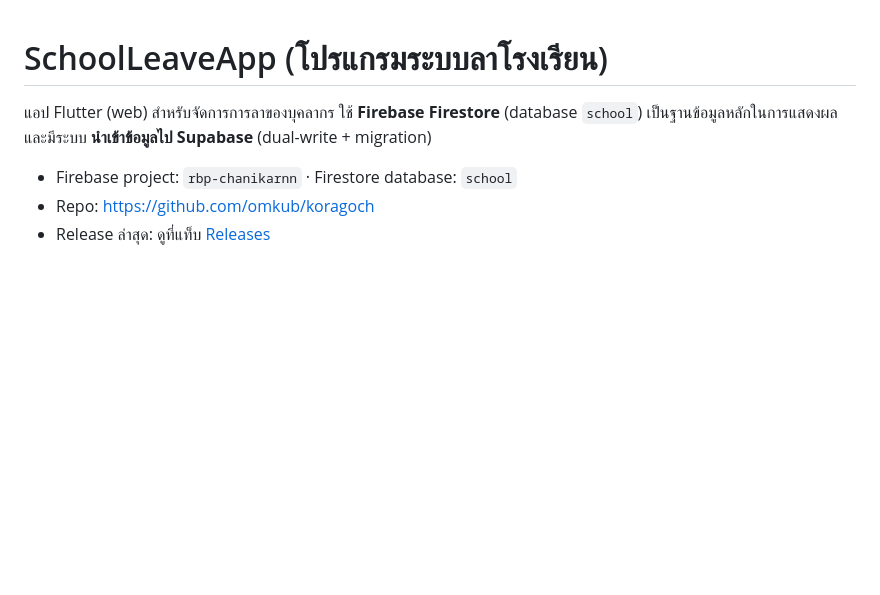
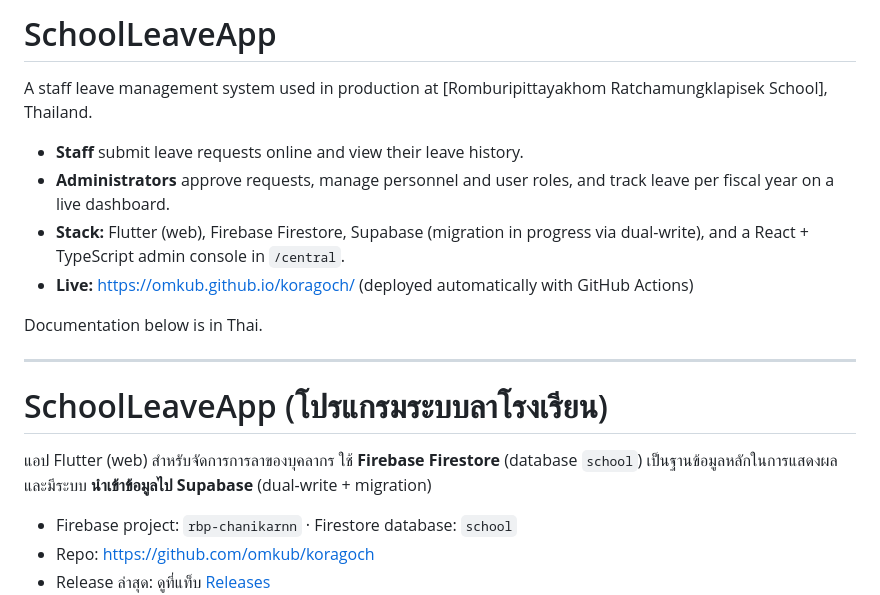
Before and after one commit to omkub/koragoch, a Markdown page: README.md, the part around the change. GitHub-like rendering; blank space fills up the shorter version.

Commit message:
Enhance README with project overview and features
Added project description and details about staff and admin functionalities.

```diff
--- a/README.md
+++ b/README.md
@@ -1,3 +1,16 @@
+# SchoolLeaveApp
+
+A staff leave management system used in production at [Romburipittayakhom Ratchamungklapisek School], Thailand.
+
+- **Staff** submit leave requests online and view their leave history.
+- **Administrators** approve requests, manage personnel and user roles, and track leave per fiscal year on a live dashboard.
+- **Stack:** Flutter (web), Firebase Firestore, Supabase (migration in progress via dual-write), and a React + TypeScript admin console in `/central`.
+- **Live:** https://omkub.github.io/koragoch/ (deployed automatically with GitHub Actions)
+
+Documentation below is in Thai.
+
+---
+
 # SchoolLeaveApp (โปรแกรมระบบลาโรงเรียน)
 
 แอป Flutter (web) สำหรับจัดการการลาของบุคลากร ใช้ **Firebase Firestore** (database `school`) เป็นฐานข้อมูลหลักในการแสดงผล และมีระบบ **นำเข้าข้อมูลไป Supabase** (dual-write + migration)
```
